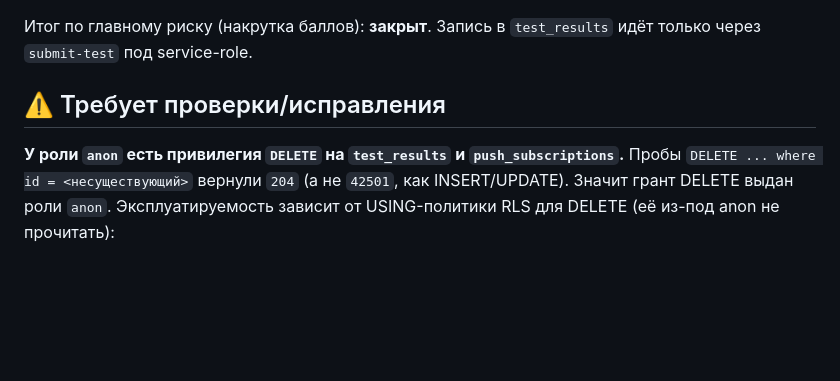
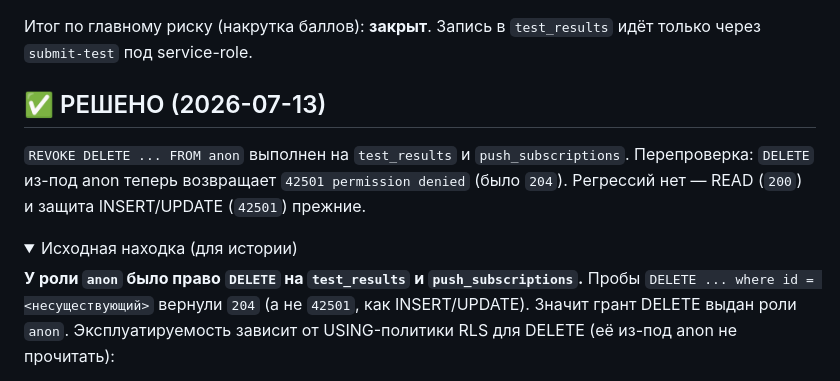
Before and after one commit to Suhrob4ikk/Calculus, a Markdown page: supabase/audit/rls-findings.md, the part around one of its changes. Drawn GitHub-style; folded sections open; blank space fills up the shorter version.

Commit message:
docs(security): mark anon DELETE finding resolved (REVOKE verified)
User ran REVOKE DELETE ... FROM anon on test_results and push_subscriptions.
Re-probe confirms anon DELETE now returns 42501 (was 204); no regression on
reads (200) or INSERT/UPDATE protection (42501).

Co-Authored-By: Claude Opus 4.8 <noreply@anthropic.com>

```diff
--- a/supabase/audit/rls-findings.md
+++ b/supabase/audit/rls-findings.md
@@ -21,9 +21,16 @@
 Итог по главному риску (накрутка баллов): **закрыт**. Запись в `test_results`
 идёт только через `submit-test` под service-role.
 
-## ⚠️ Требует проверки/исправления
+## ✅ РЕШЕНО (2026-07-13)
 
-**У роли `anon` есть привилегия `DELETE` на `test_results` и `push_subscriptions`.**
+`REVOKE DELETE ... FROM anon` выполнен на `test_results` и `push_subscriptions`.
+Перепроверка: `DELETE` из-под anon теперь возвращает `42501 permission denied`
+(было `204`). Регрессий нет — READ (`200`) и защита INSERT/UPDATE (`42501`) прежние.
+
+<details>
+<summary>Исходная находка (для истории)</summary>
+
+**У роли `anon` было право `DELETE` на `test_results` и `push_subscriptions`.**
 Пробы `DELETE ... where id = <несуществующий>` вернули `204` (а не `42501`, как
 INSERT/UPDATE). Значит грант DELETE выдан роли `anon`. Эксплуатируемость зависит
 от USING-политики RLS для DELETE (её из-под anon не прочитать):
```
Also changed, not shown: other parts of supabase/audit/rls-findings.md (+2 -0 lines).
